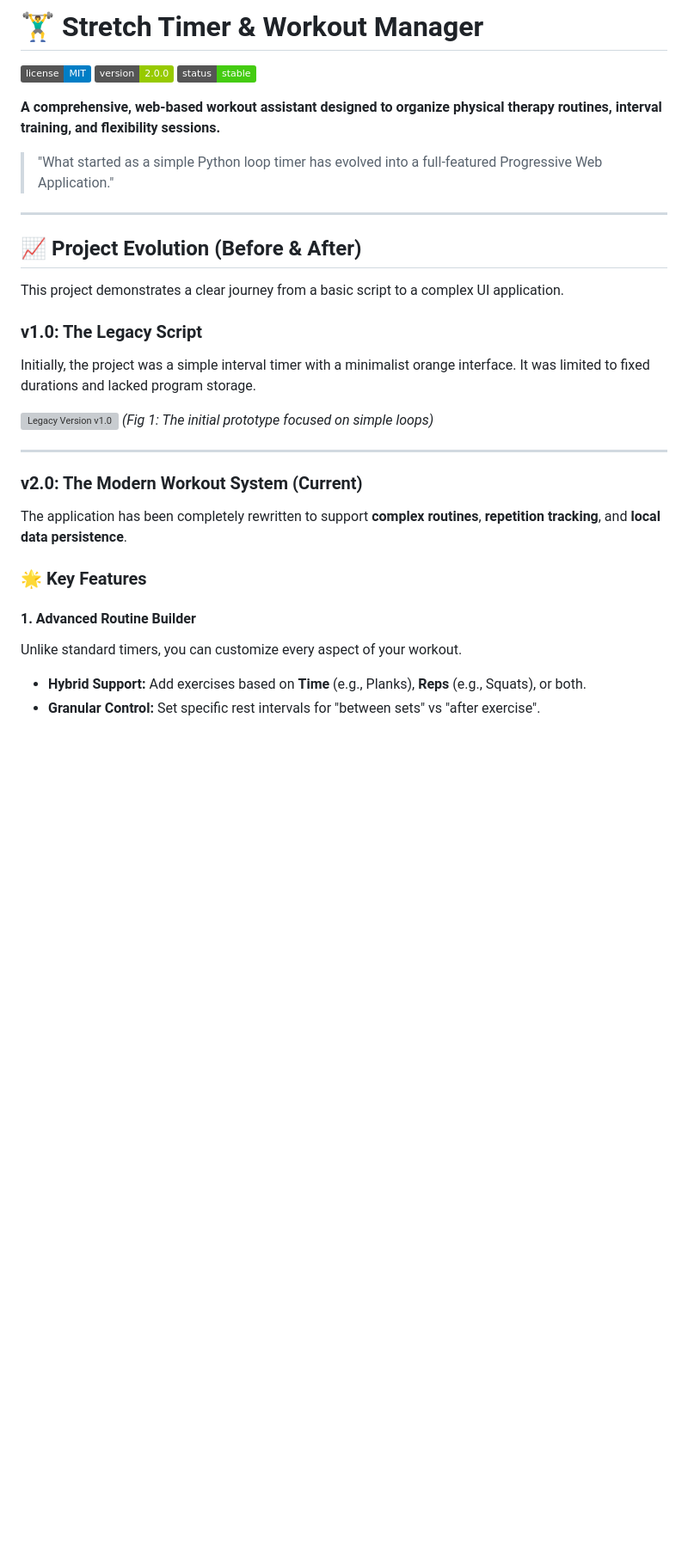
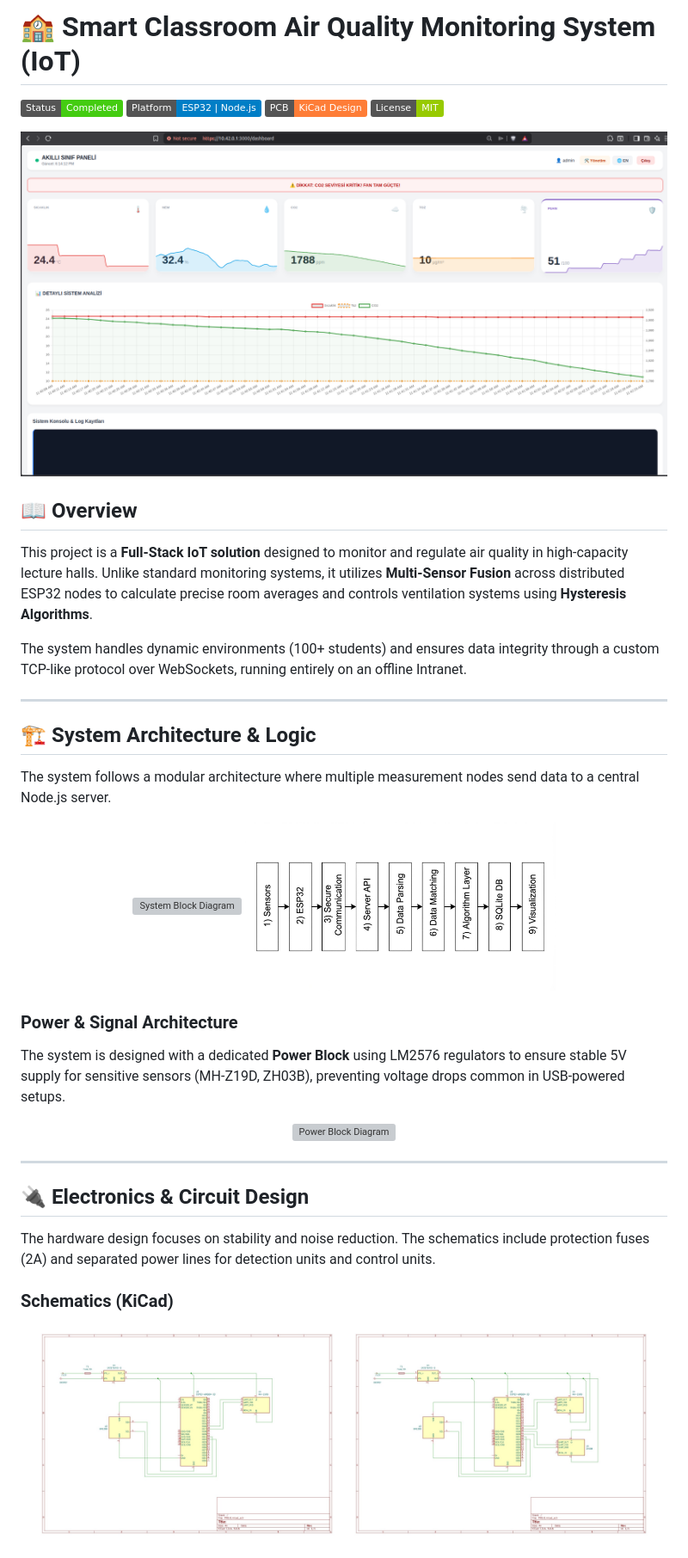
Before and after one commit to Alprslnayhn/Smart-Classroom-IoT-System, a Markdown page: README.md, the part around one of its changes. Shown at 86% size. Rendered like a GitHub page; badges without logos; blank space fills up the shorter version; grey boxes are pictures that could not be loaded.

```diff
--- a/README.md
+++ b/README.md
@@ -1,32 +1,46 @@
-# 🏋️‍♂️ Stretch Timer & Workout Manager
+# 🏫 Smart Classroom Air Quality Monitoring System (IoT)
 
-![License](https://img.shields.io/badge/license-MIT-blue.svg) ![Version](https://img.shields.io/badge/version-2.0.0-green.svg) ![Status](https://img.shields.io/badge/status-stable-brightgreen.svg)
+![Status](https://img.shields.io/badge/Status-Completed-success)
+![Platform](https://img.shields.io/badge/Platform-ESP32%20%7C%20Node.js-blue)
+![Hardware](https://img.shields.io/badge/PCB-KiCad%20Design-orange)
+![License](https://img.shields.io/badge/License-MIT-green)
 
-**A comprehensive, web-based workout assistant designed to organize physical therapy routines, interval training, and flexibility sessions.**
+<p align="center">
+  <img src="docs/screenshots/dashboard.png" alt="Main Dashboard" width="100%">
+</p>
 
-> "What started as a simple Python loop timer has evolved into a full-featured Progressive Web Application."
+## 📖 Overview
+This project is a **Full-Stack IoT solution** designed to monitor and regulate air quality in high-capacity lecture halls. Unlike standard monitoring systems, it utilizes **Multi-Sensor Fusion** across distributed ESP32 nodes to calculate precise room averages and controls ventilation systems using **Hysteresis Algorithms**.
+
+The system handles dynamic environments (100+ students) and ensures data integrity through a custom TCP-like protocol over WebSockets, running entirely on an offline Intranet.
 
 ---
 
-## 📈 Project Evolution (Before & After)
+## 🏗️ System Architecture & Logic
 
-This project demonstrates a clear journey from a basic script to a complex UI application.
+The system follows a modular architecture where multiple measurement nodes send data to a central Node.js server.
 
-### v1.0: The Legacy Script
-Initially, the project was a simple interval timer with a minimalist orange interface. It was limited to fixed durations and lacked program storage.
+<p align="center">
+  <img src="docs/screenshots/block_diagram.jpg" alt="System Block Diagram" width="48%">
+  <img src="docs/screenshots/flowchart.jpeg" alt="Data Flow Algorithm" width="48%">
+</p>
 
-![Legacy Version v1.0](img/legacy-v1.png)
-*(Fig 1: The initial prototype focused on simple loops)*
+### Power & Signal Architecture
+The system is designed with a dedicated **Power Block** using LM2576 regulators to ensure stable 5V supply for sensitive sensors (MH-Z19D, ZH03B), preventing voltage drops common in USB-powered setups.
+
+<p align="center">
+  <img src="docs/screenshots/power_block.jpg" alt="Power Block Diagram" width="90%">
+</p>
 
 ---
 
-### v2.0: The Modern Workout System (Current)
-The application has been completely rewritten to support **complex routines**, **repetition tracking**, and **local data persistence**.
+## 🔌 Electronics & Circuit Design
 
-### 🌟 Key Features
+The hardware design focuses on stability and noise reduction. The schematics include protection fuses (2A) and separated power lines for detection units and control units.
 
-#### 1. Advanced Routine Builder
-Unlike standard timers, you can customize every aspect of your workout.
-* **Hybrid Support:** Add exercises based on **Time** (e.g., Planks), **Reps** (e.g., Squats), or both.
-* **Granular Control:** Set specific rest intervals for "between sets" vs "after exercise".
+### Schematics (KiCad)
+<p align="center">
+  <img src="docs/screenshots/schematic_1.jpeg" alt="Circuit Schematic 1" width="48%">
+  <img src="docs/screenshots/schematic_2.jpeg" alt="Circuit Schematic 2" width="48%">
+</p>
 
```
Also changed, not shown: other parts of README.md (+63 -46 lines).
